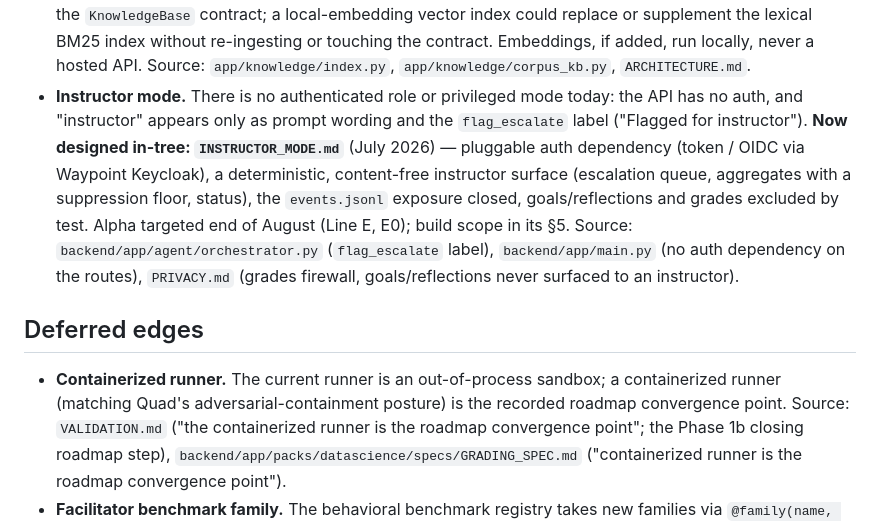
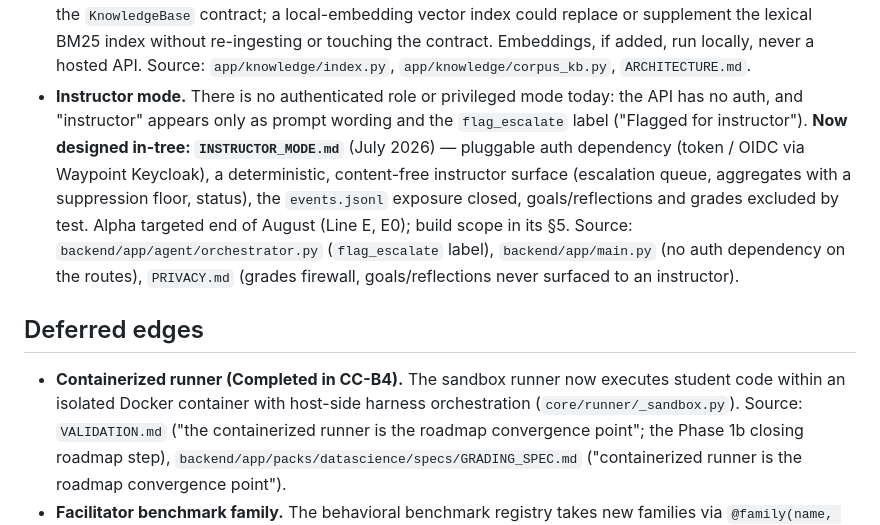
Before and after one commit to Annabelle0726/belay, a Markdown page: ROADMAP.md, the part around one of its changes. GitHub-like rendering.

```diff
--- a/ROADMAP.md
+++ b/ROADMAP.md
@@ -72,8 +72,8 @@ schedule or a commitment.
   Embeddings, if added, run locally, never a hosted API.
   Source: `app/knowledge/index.py`, `app/knowledge/corpus_kb.py`, `ARCHITECTURE.md`.
 - **Instructor mode.** There is no authenticated role or privileged mode today: the API has
-  no auth, and "instructor" appears only as prompt wording and the `flag_escalate` label
-  ("Flagged for instructor"). **Now designed in-tree: `INSTRUCTOR_MODE.md`** (July 2026) —
+  no auth, and "instructor" appears only as prompt wording and the `flag_escalate` label ("Flagged for instructor").
+  **Now designed in-tree: `INSTRUCTOR_MODE.md`** (July 2026) —
   pluggable auth dependency (token / OIDC via Waypoint Keycloak), a deterministic,
   content-free instructor surface (escalation queue, aggregates with a suppression floor,
   status), the `events.jsonl` exposure closed, goals/reflections and grades excluded by
@@ -84,9 +84,8 @@ schedule or a commitment.
 
 ## Deferred edges
 
-- **Containerized runner.** The current runner is an out-of-process sandbox; a
-  containerized runner (matching Quad's adversarial-containment posture) is the recorded
-  roadmap convergence point.
+- **Containerized runner (Completed in CC-B4).** The sandbox runner now executes student code within an isolated Docker
+  container with host-side harness orchestration (`core/runner/_sandbox.py`).
   Source: `VALIDATION.md` ("the containerized runner is the roadmap convergence point";
   the Phase 1b closing roadmap step), `backend/app/packs/datascience/specs/GRADING_SPEC.md`
   ("containerized runner is the roadmap convergence point").
```
Also changed, not shown: other parts of ROADMAP.md (+2 -2 lines), ARCHITECTURE.md (+11 -7 lines), VALIDATION.md (+1 -1 lines).
